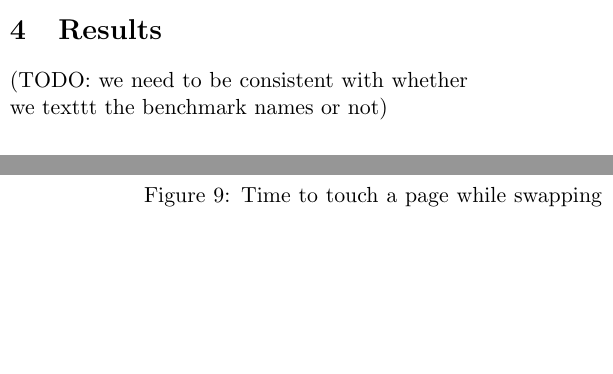
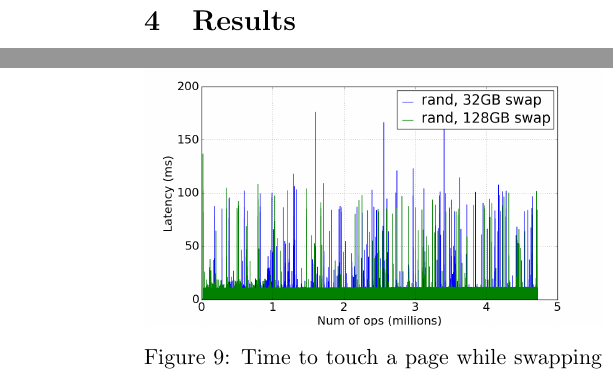
Before and after one commit to mark-i-m/journey, a LaTeX document (paper.tex): two parts of the columns of pages 4 and 8 of 11 before the commit and two parts of the columns of pages 5 and 8 of 11 after it, joined at a grey line, cut so that both start at the same text, the shorter picture padded with empty space. Compiled offline with pdfLaTeX.

Commit message:
remove textt TODO

```diff
--- a/paper.tex
+++ b/paper.tex
@@ -294,9 +294,6 @@ the transparent hugepage system. The processor usage of kswapd and khugepaged is
 recorded for each experiment and reported in the next section.
 
 \section{Results}
-
-(TODO: we need to be consistent with whether we texttt the benchmark names or
-not)
 
 \subsection{\texttt{vm\_area\_struct} Experiments}
 
```
